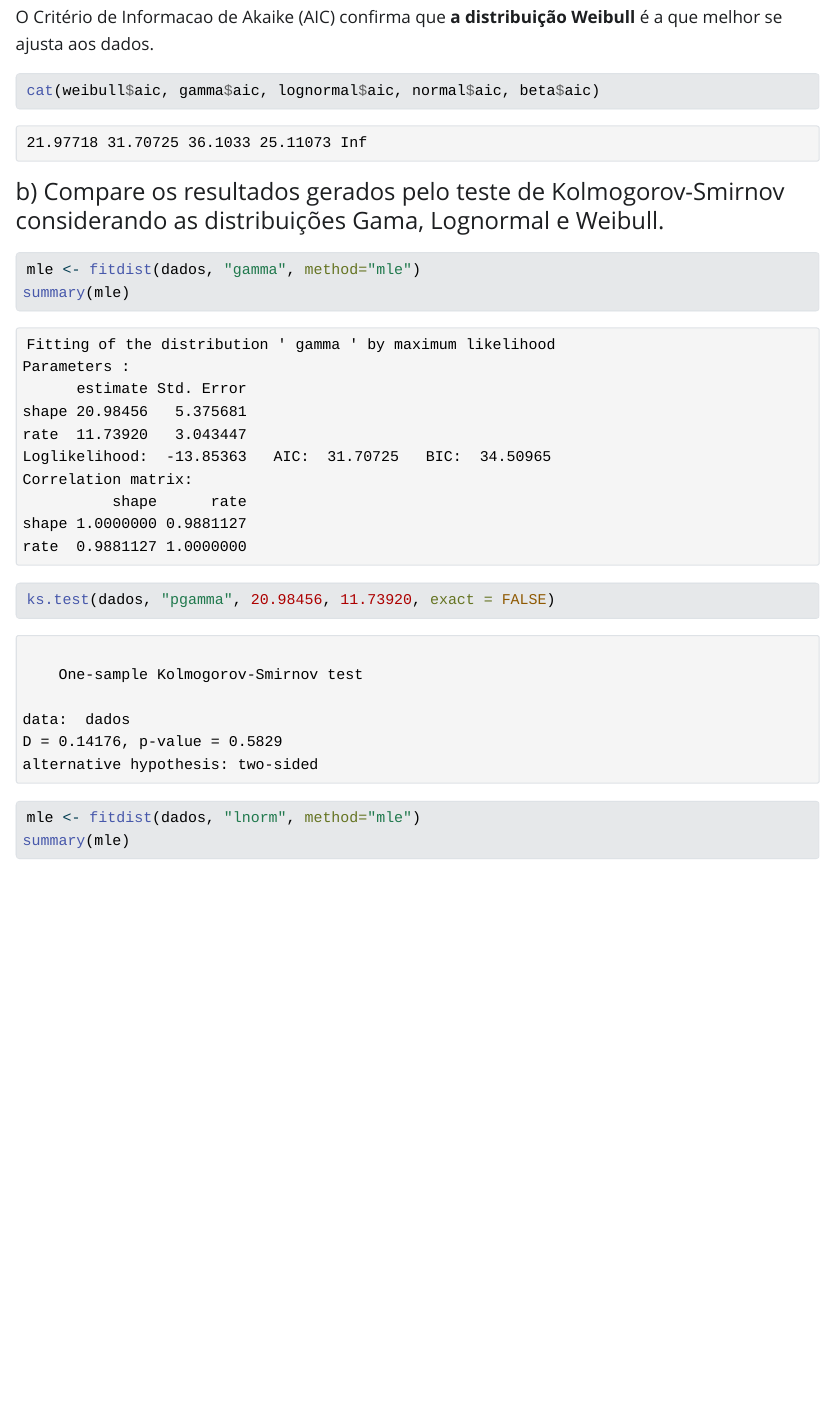
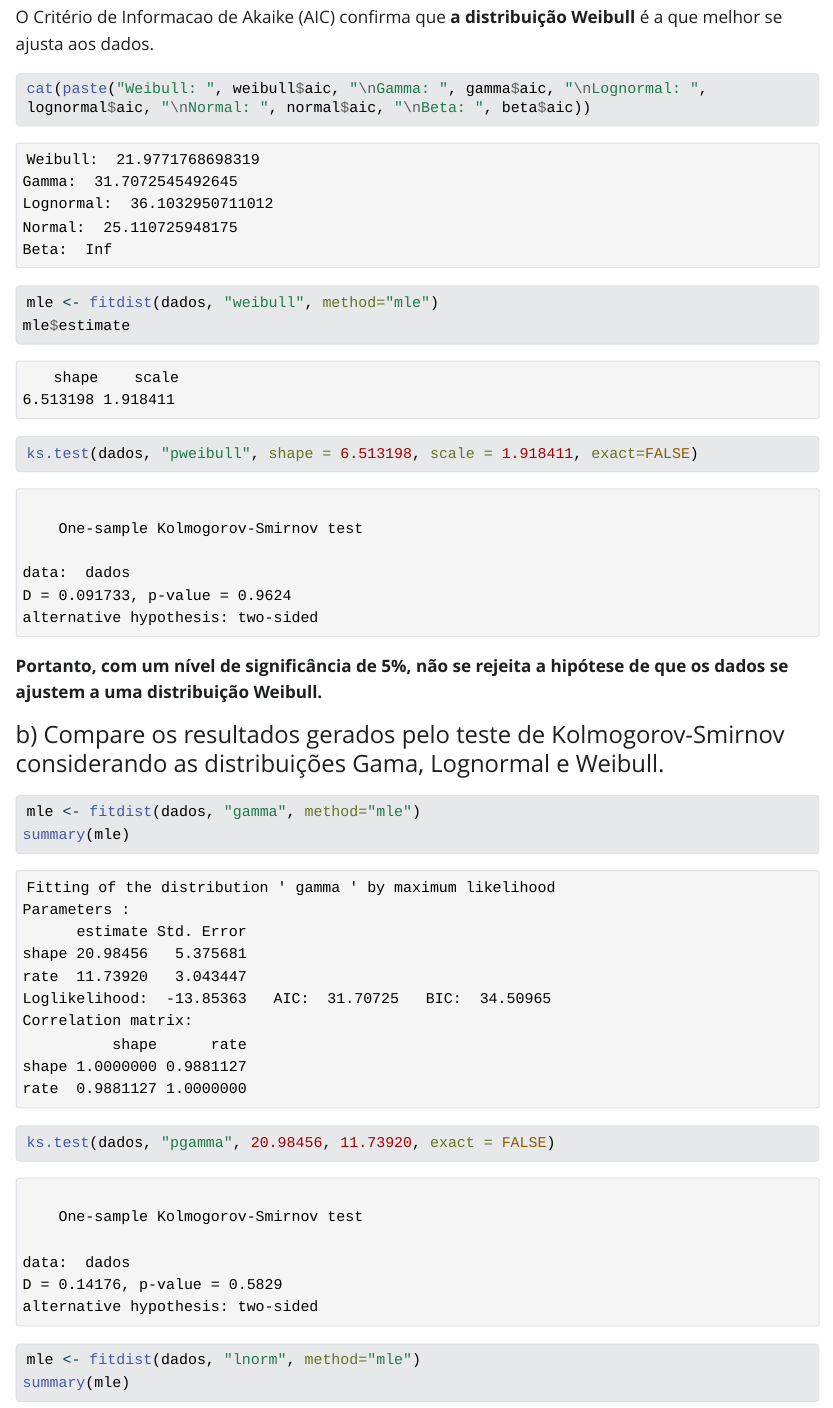
Before and after one commit to alegume/quiz_R, a Quarto document (quiz5/quiz5.qmd): the page in a window 1100 px wide, from 8970 px down. The pictures show the output file quiz5/quiz5.html that the author committed with the source, opened offline; Quarto's library style sheets are replaced by a plain one without menus; long lines of code are wrapped.

Commit message:
improving

````diff
--- a/quiz5/quiz5.qmd
+++ b/quiz5/quiz5.qmd
@@ -175,8 +175,16 @@ plot(normal)
 O Critério de Informacao de Akaike (AIC) confirma que **a distribuição Weibull** é a que melhor se ajusta aos dados.
 
 ```{r}
-cat(weibull$aic, gamma$aic, lognormal$aic, normal$aic, beta$aic)
+cat(paste("Weibull: ", weibull$aic, "\nGamma: ", gamma$aic, "\nLognormal: ", lognormal$aic, "\nNormal: ", normal$aic, "\nBeta: ", beta$aic))
 ```
+
+```{r}
+mle <- fitdist(dados, "weibull", method="mle")
+mle$estimate
+ks.test(dados, "pweibull", shape = 6.513198, scale = 1.918411, exact=FALSE)
+```
+**Portanto, com um nível de significância de 5%, não se rejeita a hipótese de que os dados se ajustem a uma distribuição Weibull, pois o p-valor é 0,9624.**
+
 
 #### b) Compare os resultados gerados pelo teste de Kolmogorov-Smirnov considerando as distribuições Gama, Lognormal e Weibull.
 
````
Also changed, not shown: quiz5/quiz5.html, quiz5/quiz5_files/figure-html/unnamed-chunk-19-1.png, quiz5/quiz5_files/figure-html/unnamed-chunk-32-1.png, quiz5/quiz5_files/figure-html/unnamed-chunk-32-2.png, quiz5/quiz5_files/figure-html/unnamed-chunk-32-3.png, quiz5/quiz5_files/figure-html/unnamed-chunk-32-4.png, quiz5/quiz5_files/figure-html/unnamed-chunk-32-5.png, quiz5/quiz5_files/figure-html/unnamed-chunk-32-6.png, quiz5/quiz5_files/figure-html/unnamed-chunk-33-1.png, quiz5/quiz5_files/figure-html/unnamed-chunk-33-2.png, quiz5/quiz5_files/figure-html/unnamed-chunk-33-3.png, quiz5/quiz5_files/figure-html/unnamed-chunk-33-4.png, quiz5/quiz5_files/figure-html/unnamed-chunk-33-5.png, quiz5/quiz5_files/figure-html/unnamed-chunk-33-6.png, 12 more files.
